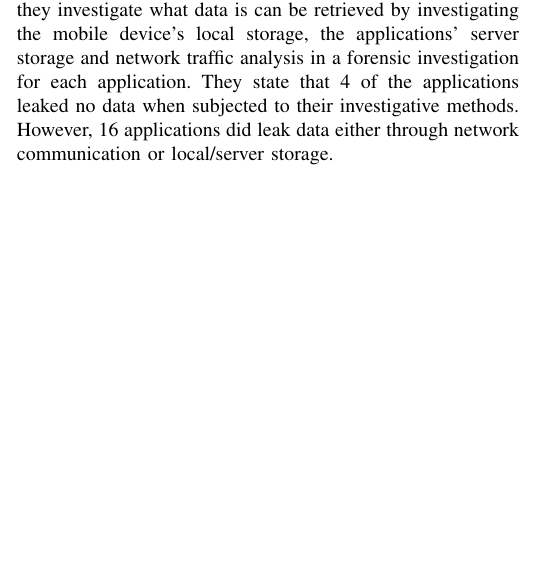
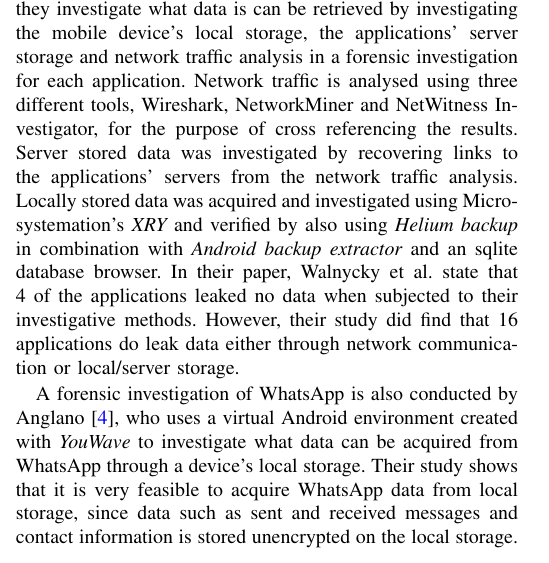
Before and after one commit to lgommans/dfproj, a LaTeX paper (report/report.tex): part of one column of page 1 of 2, cut so that both start at the same text, the shorter picture padded with empty space. Compiled offline with pdfLaTeX.

Commit message:
finish relwork

```diff
--- a/report/report.tex
+++ b/report/report.tex
@@ -118,13 +118,25 @@ contact phone numbers.
 popular Android messaging applications \cite{walnycky2015network}. In their
 paper they investigate what data is can be retrieved by investigating the mobile
 device's local storage, the applications' server storage and network traffic
-analysis in a forensic investigation for each application. They state that 4 of
-the applications leaked no data when subjected to their investigative methods.
-However, 16 applications did leak data either through network communication or
-local/server storage.
+analysis in a forensic investigation for each application. Network traffic is
+analysed using three different tools, Wireshark, NetworkMiner and NetWitness
+Investigator, for the purpose of cross referencing the results. Server stored
+data was investigated by recovering links to the applications' servers from the
+network traffic analysis. Locally stored data was acquired and investigated
+using Micro-systemation's {\it XRY} and verified by also using {\it Helium
+backup} in combination with {\it Android backup extractor} and an sqlite
+database browser.  In their paper, \citeauthor{walnycky2015network} state that 4
+of the applications leaked no data when subjected to their investigative
+methods.  However, their study did find that 16 applications do leak data either
+through network communication or local/server storage.
 
-
-
+A forensic investigation of WhatsApp is also conducted by
+\citeauthor{anglano2014forensic} \cite{anglano2014forensic}, who uses a virtual
+Android environment created with {\it YouWave} to investigate what data can be
+acquired from WhatsApp through a device's local storage. Their study shows that
+it is very feasible to acquire WhatsApp data from local storage, since data such
+as sent and received messages and contact information is stored unencrypted on
+the local storage.
 
 
 \section{Method}\label{sec:method}
```
